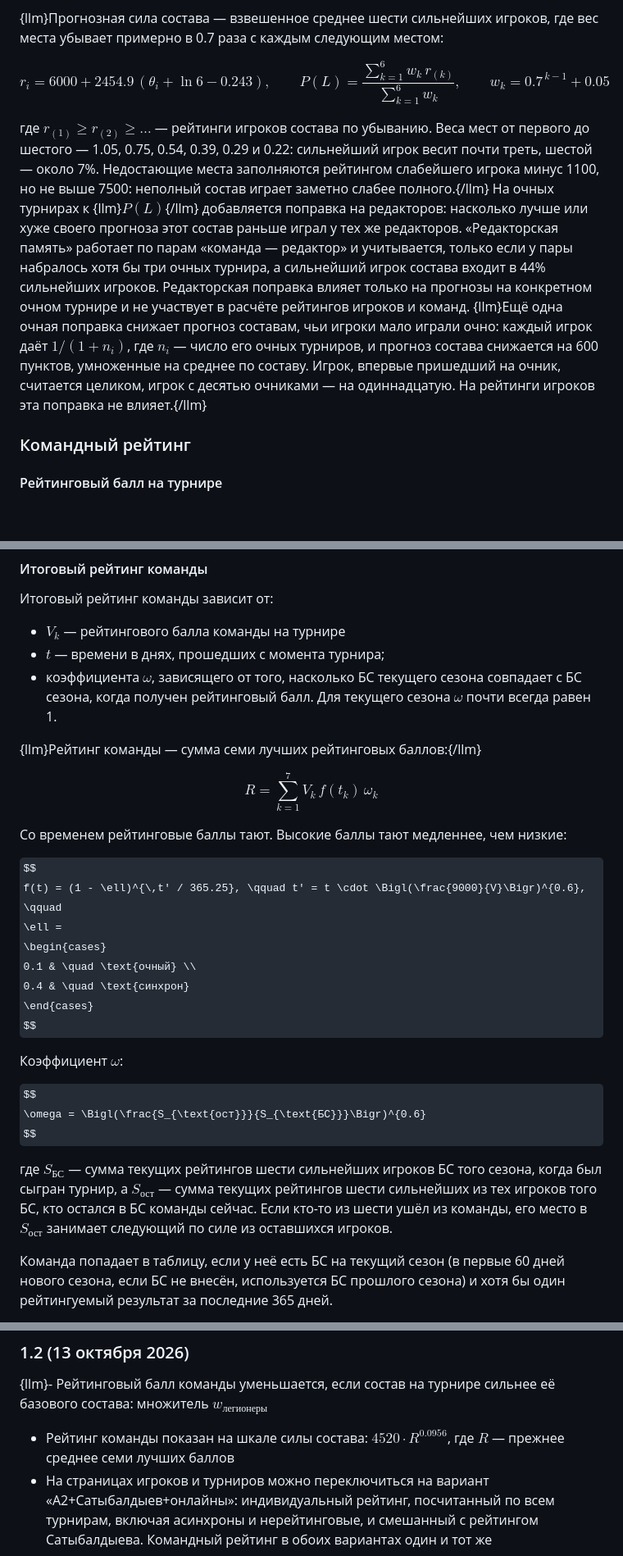
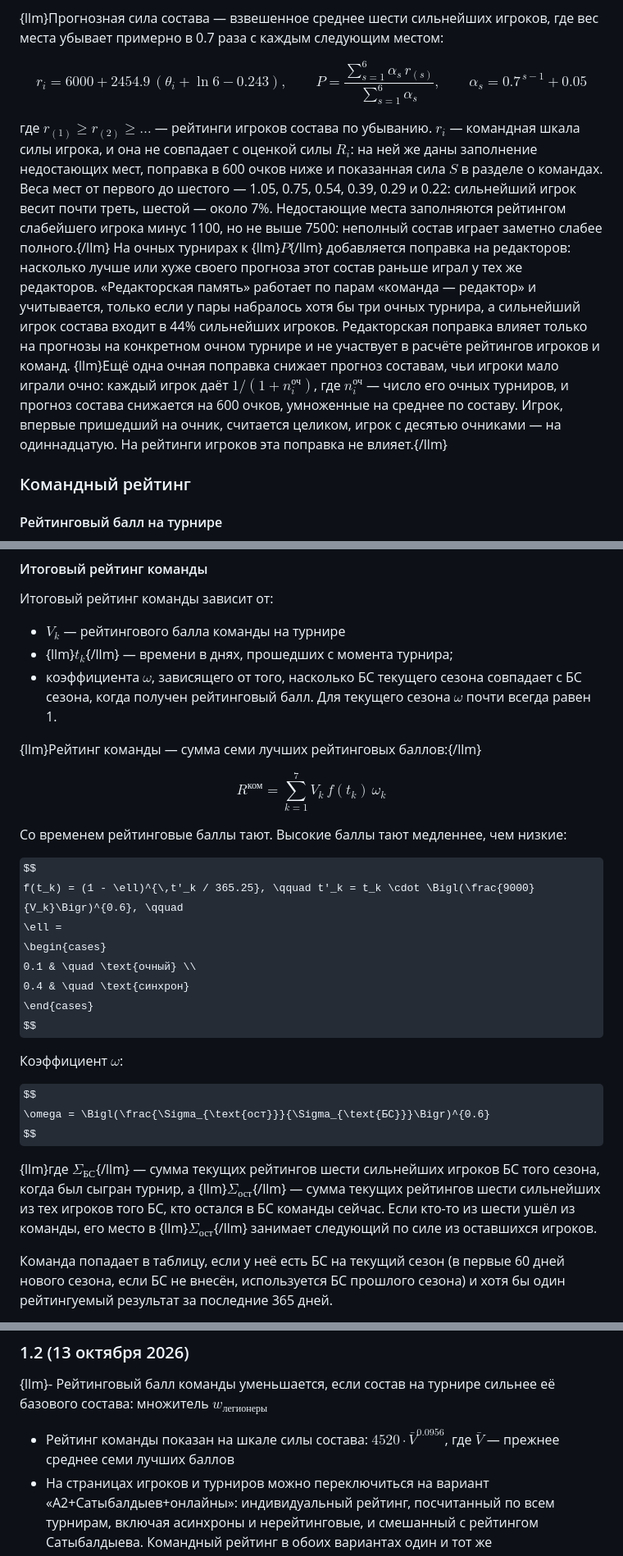
Before and after one commit to alexander-pecheny/chgk-rating, a Markdown page: web/method.md, 3 parts joined by grey strips. Shown at 82% size. Rendered like a GitHub page; some formulas as TeX source; blank space fills up the shorter version.

```diff
--- a/web/method.md
+++ b/web/method.md
@@ -183,10 +183,10 @@ $$
 
 $$
 r_i = 6000 + 2454.9\,(\theta_i + \ln 6 - 0.243), \qquad
-P(L) = \frac{\sum_{k=1}^{6} w_k\, r_{(k)}}{\sum_{k=1}^{6} w_k}, \qquad w_k = 0.7^{\,k-1} + 0.05
+P = \frac{\sum_{s=1}^{6} \alpha_s\, r_{(s)}}{\sum_{s=1}^{6} \alpha_s}, \qquad \alpha_s = 0.7^{\,s-1} + 0.05
 $$
 
-где $r_{(1)} \ge r_{(2)} \ge \dots$ — рейтинги игроков состава по убыванию. Веса мест от первого до шестого — 1.05, 0.75, 0.54, 0.39, 0.29 и 0.22: сильнейший игрок весит почти треть, шестой — около 7%. Недостающие места заполняются рейтингом слабейшего игрока минус 1100, но не выше 7500: неполный состав играет заметно слабее полного.{/llm} На очных турнирах к {llm}$P(L)${/llm} добавляется поправка на редакторов: насколько лучше или хуже своего прогноза этот состав раньше играл у тех же редакторов. «Редакторская память» работает по парам «команда — редактор» и учитывается, только если у пары набралось хотя бы три очных турнира, а сильнейший игрок состава входит в 44% сильнейших игроков. Редакторская поправка влияет только на прогнозы на конкретном очном турнире и не участвует в расчёте рейтингов игроков и команд. {llm}Ещё одна очная поправка снижает прогноз составам, чьи игроки мало играли очно: каждый игрок даёт $1/(1 + n_i)$, где $n_i$ — число его очных турниров, и прогноз состава снижается на 600 пунктов, умноженные на среднее по составу. Игрок, впервые пришедший на очник, считается целиком, игрок с десятью очниками — на одиннадцатую. На рейтинги игроков эта поправка не влияет.{/llm}
+где $r_{(1)} \ge r_{(2)} \ge \dots$ — рейтинги игроков состава по убыванию. $r_i$ — командная шкала силы игрока, и она не совпадает с оценкой силы $R_i$: на ней же даны заполнение недостающих мест, поправка в 600 очков ниже и показанная сила $S$ в разделе о командах. Веса мест от первого до шестого — 1.05, 0.75, 0.54, 0.39, 0.29 и 0.22: сильнейший игрок весит почти треть, шестой — около 7%. Недостающие места заполняются рейтингом слабейшего игрока минус 1100, но не выше 7500: неполный состав играет заметно слабее полного.{/llm} На очных турнирах к {llm}$P${/llm} добавляется поправка на редакторов: насколько лучше или хуже своего прогноза этот состав раньше играл у тех же редакторов. «Редакторская память» работает по парам «команда — редактор» и учитывается, только если у пары набралось хотя бы три очных турнира, а сильнейший игрок состава входит в 44% сильнейших игроков. Редакторская поправка влияет только на прогнозы на конкретном очном турнире и не участвует в расчёте рейтингов игроков и команд. {llm}Ещё одна очная поправка снижает прогноз составам, чьи игроки мало играли очно: каждый игрок даёт $1/(1 + n^{\text{оч}}_i)$, где $n^{\text{оч}}_i$ — число его очных турниров, и прогноз состава снижается на 600 очков, умноженные на среднее по составу. Игрок, впервые пришедший на очник, считается целиком, игрок с десятью очниками — на одиннадцатую. На рейтинги игроков эта поправка не влияет.{/llm}
 
 
 ### Командный рейтинг
@@ -236,19 +236,19 @@ $$
 
 Итоговый рейтинг команды зависит от:
 - $V_{k}$ — рейтингового балла команды на турнире
-- $t$ — времени в днях, прошедших с момента турнира;
+- {llm}$t_k${/llm} — времени в днях, прошедших с момента турнира;
 - коэффициента $\omega$, зависящего от того, насколько БС текущего сезона совпадает с БС сезона, когда получен рейтинговый балл. Для текущего сезона $\omega$ почти всегда равен 1.
 
 {llm}Рейтинг команды — сумма семи лучших рейтинговых баллов:{/llm}
 
 $$
-R = \sum_{k=1}^{7} V_k\, f(t_k)\, \omega_k
+R^{\text{ком}} = \sum_{k=1}^{7} V_k\, f(t_k)\, \omega_k
 $$
 
 Со временем рейтинговые баллы тают. Высокие баллы тают медленнее, чем низкие:
 
 $$
-f(t) = (1 - \ell)^{\,t' / 365.25}, \qquad t' = t \cdot \Bigl(\frac{9000}{V}\Bigr)^{0.6}, \qquad
+f(t_k) = (1 - \ell)^{\,t'_k / 365.25}, \qquad t'_k = t_k \cdot \Bigl(\frac{9000}{V_k}\Bigr)^{0.6}, \qquad
 \ell =
 \begin{cases}
 0.1 & \quad \text{очный} \\
@@ -259,10 +259,10 @@ $$
 Коэффициент $\omega$:
 
 $$
-\omega = \Bigl(\frac{S_{\text{ост}}}{S_{\text{БС}}}\Bigr)^{0.6}
+\omega = \Bigl(\frac{\Sigma_{\text{ост}}}{\Sigma_{\text{БС}}}\Bigr)^{0.6}
 $$
 
-где $S_{\text{БС}}$ — сумма текущих рейтингов шести сильнейших игроков БС того сезона, когда был сыгран турнир, а $S_{\text{ост}}$ — сумма текущих рейтингов шести сильнейших из тех игроков того БС, кто остался в БС команды сейчас. Если кто-то из шести ушёл из команды, его место в $S_{\text{ост}}$ занимает следующий по силе из оставшихся игроков.
+{llm}где $\Sigma_{\text{БС}}${/llm} — сумма текущих рейтингов шести сильнейших игроков БС того сезона, когда был сыгран турнир, а {llm}$\Sigma_{\text{ост}}${/llm} — сумма текущих рейтингов шести сильнейших из тех игроков того БС, кто остался в БС команды сейчас. Если кто-то из шести ушёл из команды, его место в {llm}$\Sigma_{\text{ост}}${/llm} занимает следующий по силе из оставшихся игроков.
 
 Команда попадает в таблицу, если у неё есть БС на текущий сезон (в первые 60 дней нового сезона, если БС не внесён, используется БС прошлого сезона) и хотя бы один рейтингуемый результат за последние 365 дней.
 
@@ -298,7 +298,7 @@ $$
 ### 1.2 (13 октября 2026)
 
 {llm}- Рейтинговый балл команды уменьшается, если состав на турнире сильнее её базового состава: множитель $w_{\text{легионеры}}$
-- Рейтинг команды показан на шкале силы состава: $4520 \cdot R^{0.0956}$, где $R$ — прежнее среднее семи лучших баллов
+- Рейтинг команды показан на шкале силы состава: $4520 \cdot \bar V^{0.0956}$, где $\bar V$ — прежнее среднее семи лучших баллов
 - На страницах игроков и турниров можно переключиться на вариант «А2+Сатыбалдыев+онлайны»: индивидуальный рейтинг, посчитанный по всем турнирам, включая асинхроны и нерейтинговые, и смешанный с рейтингом Сатыбалдыева. Командный рейтинг в обоих вариантах один и тот же
 - Каждый турнир добавляет игроку небольшой прирост, который убывает с числом сыгранных турниров
 - Параметры вопросов меньше притягиваются к средним значениям, а шаг обновления рейтинга игрока больше
```
Also changed, not shown: other parts of web/method.md (+14 -14 lines).
